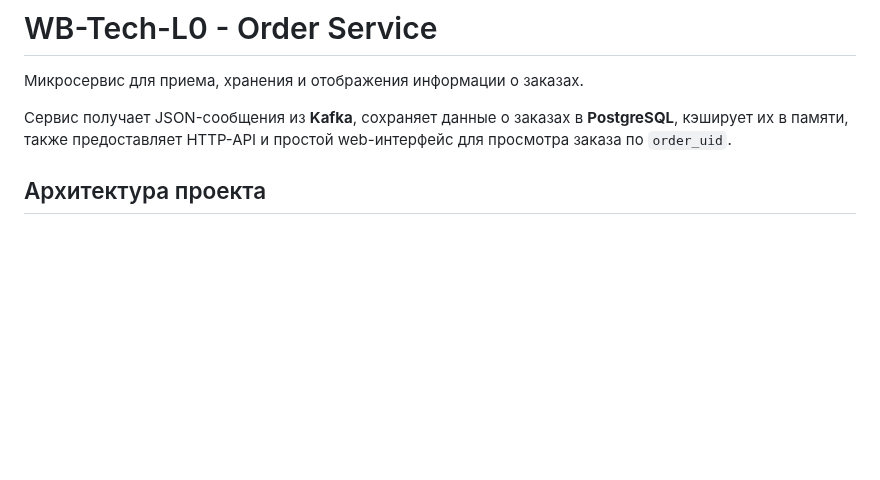
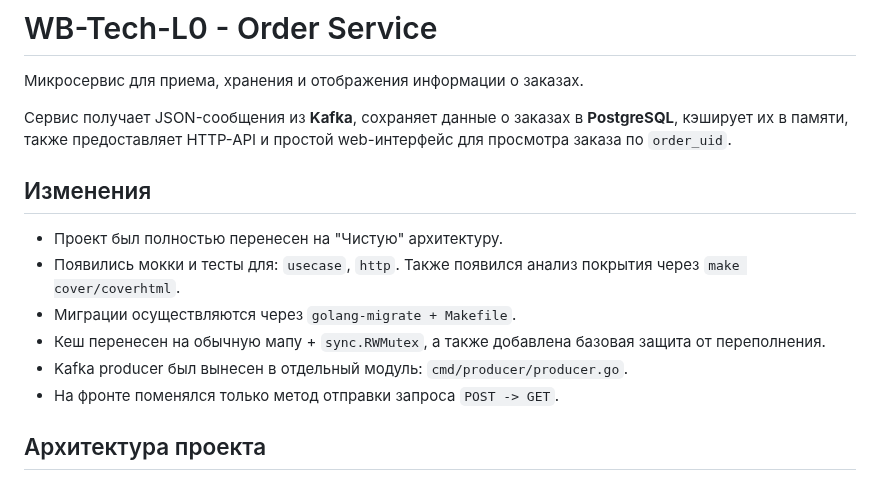
Before and after one commit to vvetta/WB-Tech-L0, a Markdown page: README.md, the part around the change. GitHub-like rendering; blank space fills up the shorter version.

Commit message:
add change list

```diff
--- a/README.md
+++ b/README.md
@@ -3,6 +3,15 @@
 Микросервис для приема, хранения и отображения информации о заказах.
 
 Сервис получает JSON-сообщения из **Kafka**, сохраняет данные о заказах в **PostgreSQL**, кэширует их в памяти, также предоставляет HTTP-API и простой web-интерфейс для просмотра заказа по `order_uid`.
+
+## Изменения
+
+- Проект был полностью перенесен на "Чистую" архитектуру.
+- Появились мокки и тесты для: `usecase`, `http`. Также появился анализ покрытия через `make cover/coverhtml`.
+- Миграции осуществляются через `golang-migrate + Makefile`.
+- Кеш перенесен на обычную мапу + `sync.RWMutex`, а также добавлена базовая защита от переполнения.
+- Kafka producer был вынесен в отдельный модуль: `cmd/producer/producer.go`.
+- На фронте поменялся только метод отправки запроса `POST -> GET`.
 
 ## Архитектура проекта
 
```
